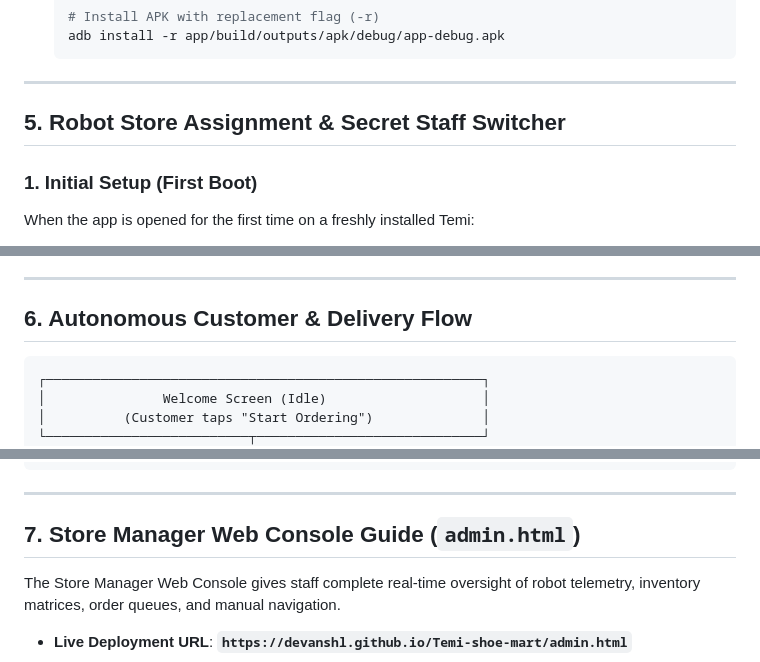
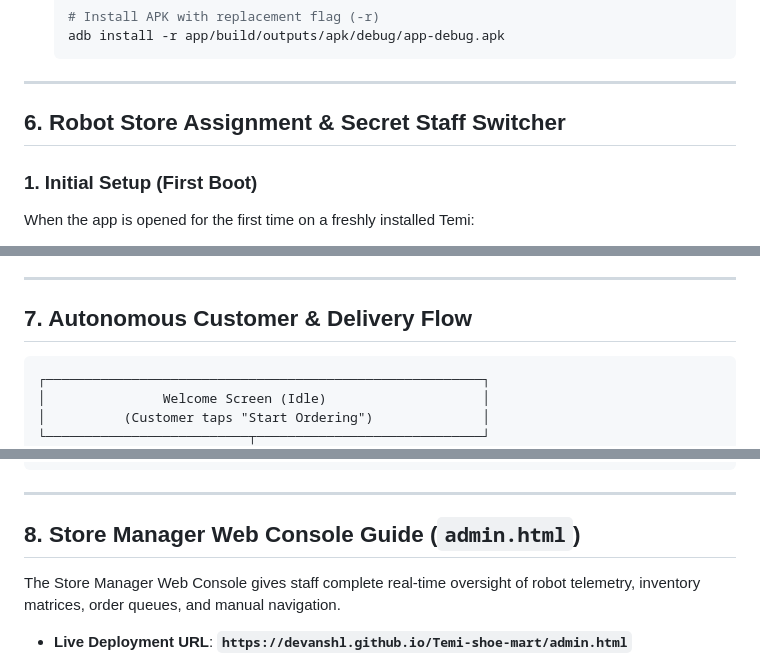
Before and after one commit to DevanshL/Temi-shoe-mart, a Markdown page: README.md, 3 parts joined by grey strips. Rendered like a GitHub page.

````diff
--- a/README.md
+++ b/README.md
@@ -136,7 +165,7 @@ Before running the app, each regional Temi robot must have its physical retail f
 
 ---
 
-## 5. Robot Store Assignment & Secret Staff Switcher
+## 6. Robot Store Assignment & Secret Staff Switcher
 
 ### 1. Initial Setup (First Boot)
 When the app is opened for the first time on a freshly installed Temi:
@@ -159,7 +188,7 @@ If a robot is reassigned to another store or the wrong store was selected by acc
 
 ---
 
-## 6. Autonomous Customer & Delivery Flow
+## 7. Autonomous Customer & Delivery Flow
 
 ```
 ┌────────────────────────────────────────────────────────┐
@@ -220,7 +249,7 @@ If a robot is reassigned to another store or the wrong store was selected by acc
 
 ---
 
-## 7. Store Manager Web Console Guide (`admin.html`)
+## 8. Store Manager Web Console Guide (`admin.html`)
 
 The Store Manager Web Console gives staff complete real-time oversight of robot telemetry, inventory matrices, order queues, and manual navigation.
 
````
Also changed, not shown: other parts of README.md (+47 -18 lines).
